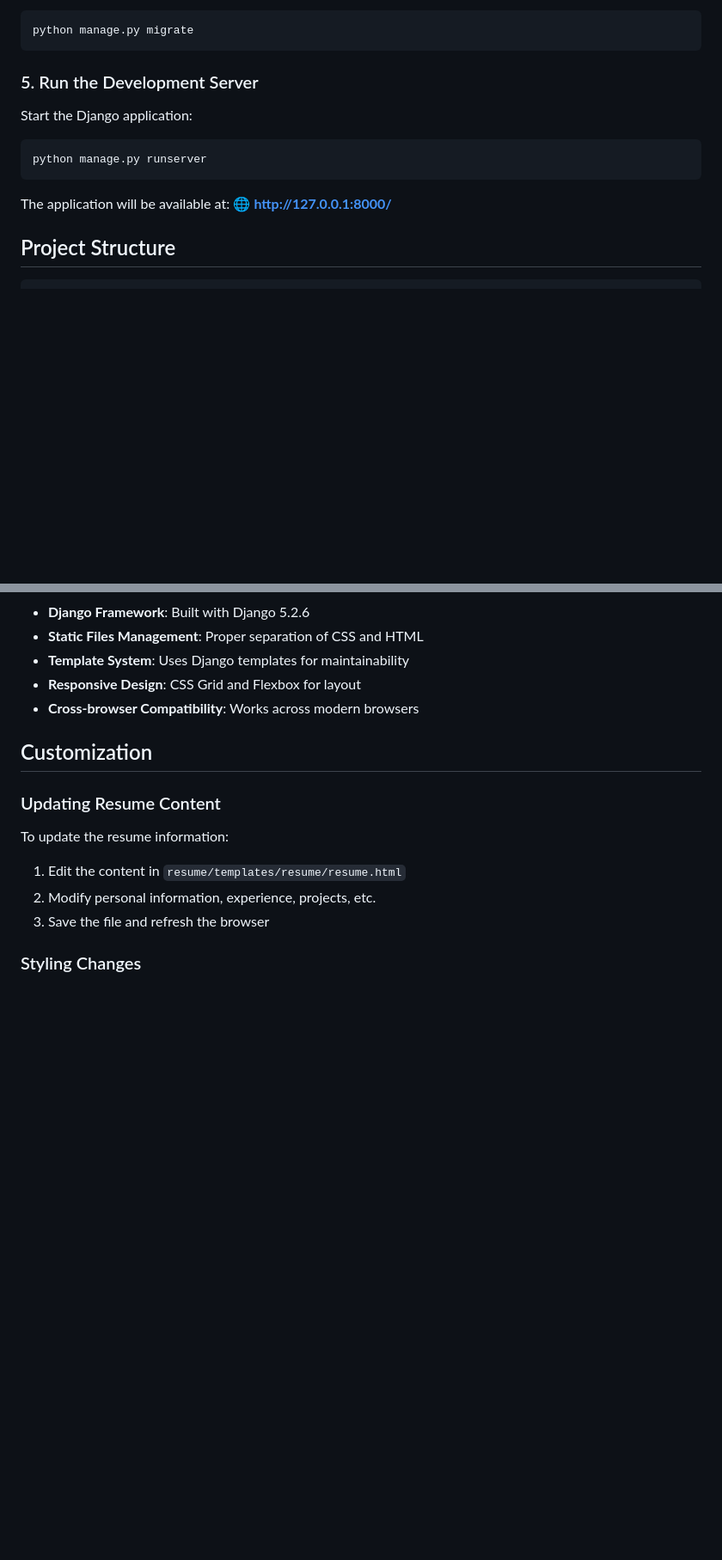
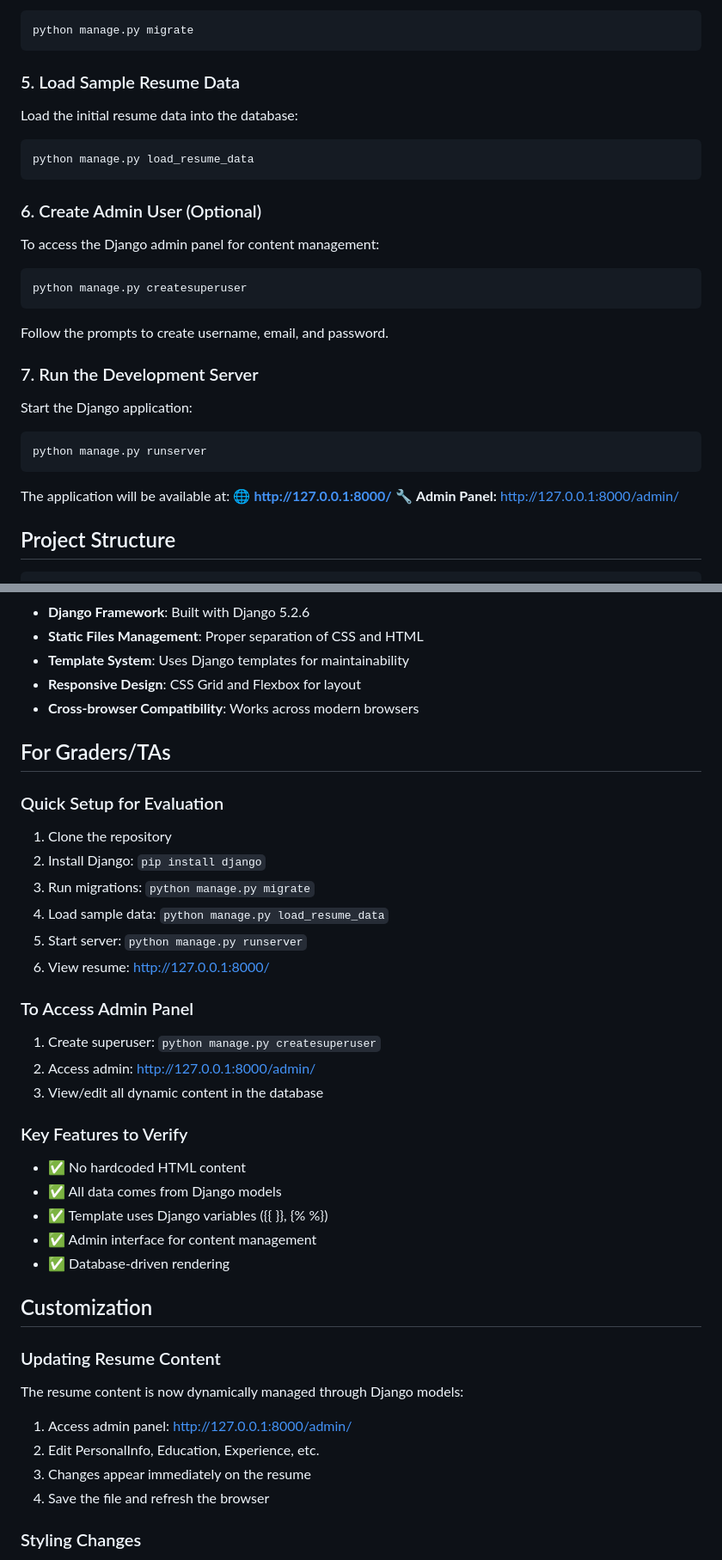
Before and after one commit to prathamssaraf/django-resume, a Markdown page: README.md, 2 parts joined by grey strips. Shown: that part at 86% size. Drawn GitHub-style; blank space fills up the shorter version.

Commit message:
Add grader setup instructions

````diff
--- a/README.md
+++ b/README.md
@@ -50,7 +50,23 @@ Run the following command to set up the database:
 python manage.py migrate
 ```
 
-### 5. Run the Development Server
+### 5. Load Sample Resume Data
+Load the initial resume data into the database:
+
+```bash
+python manage.py load_resume_data
+```
+
+### 6. Create Admin User (Optional)
+To access the Django admin panel for content management:
+
+```bash
+python manage.py createsuperuser
+```
+
+Follow the prompts to create username, email, and password.
+
+### 7. Run the Development Server
 Start the Django application:
 
 ```bash
@@ -59,6 +75,7 @@ python manage.py runserver
 
 The application will be available at:
 🌐 **http://127.0.0.1:8000/**
+🔧 **Admin Panel:** http://127.0.0.1:8000/admin/
 
 ## Project Structure
 
@@ -113,13 +130,36 @@ django_resume/
 - **Responsive Design**: CSS Grid and Flexbox for layout
 - **Cross-browser Compatibility**: Works across modern browsers
 
+## For Graders/TAs
+
+### Quick Setup for Evaluation
+1. Clone the repository
+2. Install Django: `pip install django`
+3. Run migrations: `python manage.py migrate`
+4. Load sample data: `python manage.py load_resume_data`
+5. Start server: `python manage.py runserver`
+6. View resume: http://127.0.0.1:8000/
+
+### To Access Admin Panel
+1. Create superuser: `python manage.py createsuperuser`
+2. Access admin: http://127.0.0.1:8000/admin/
+3. View/edit all dynamic content in the database
+
+### Key Features to Verify
+- ✅ No hardcoded HTML content
+- ✅ All data comes from Django models
+- ✅ Template uses Django variables ({{ }}, {% %})
+- ✅ Admin interface for content management
+- ✅ Database-driven rendering
+
 ## Customization
 
 ### Updating Resume Content
-To update the resume information:
+The resume content is now dynamically managed through Django models:
 
-1. Edit the content in `resume/templates/resume/resume.html`
-2. Modify personal information, experience, projects, etc.
+1. Access admin panel: http://127.0.0.1:8000/admin/
+2. Edit PersonalInfo, Education, Experience, etc.
+3. Changes appear immediately on the resume
 3. Save the file and refresh the browser
 
 ### Styling Changes
````
